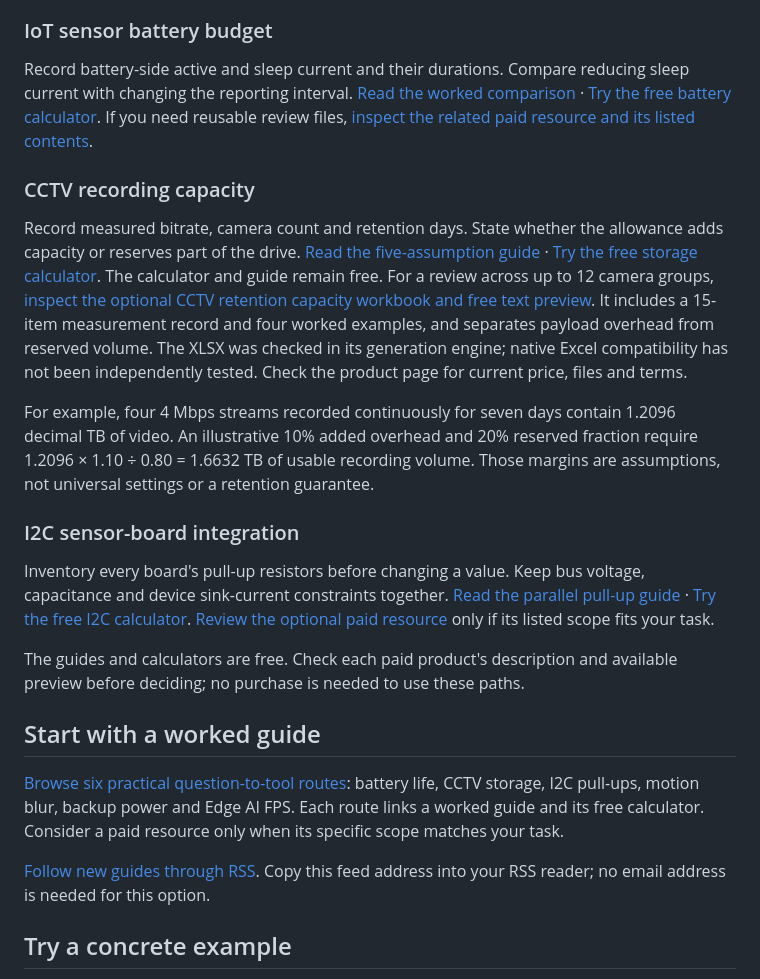
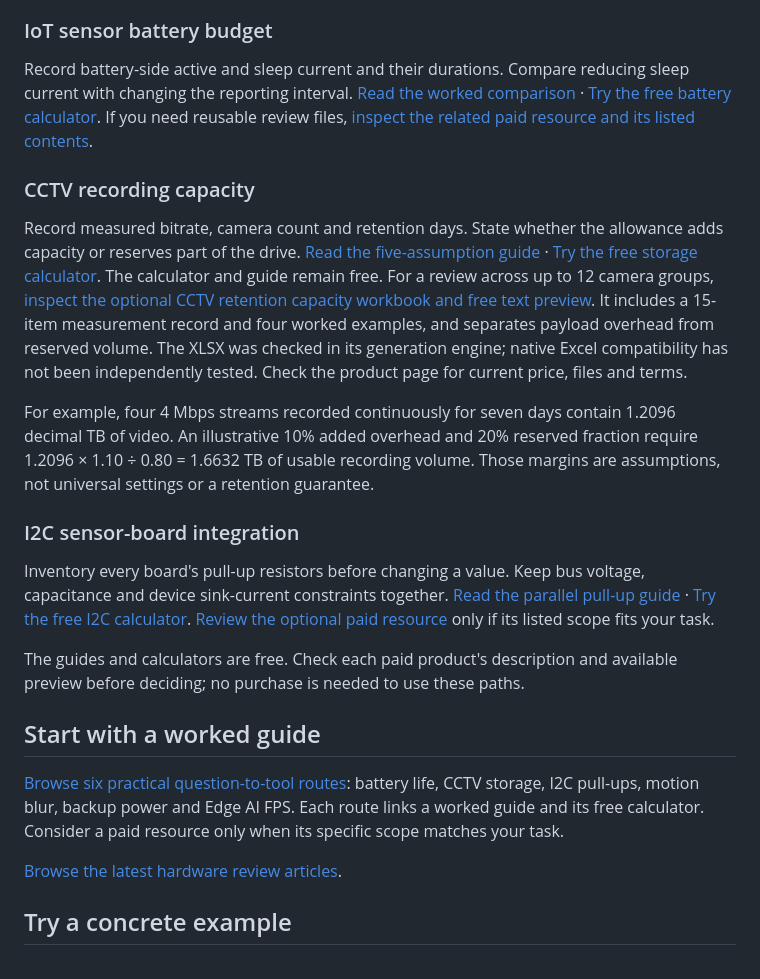
Before and after one commit to nagimoon2000-crypto/practical-hardware-tools, a Markdown page: README.md, the part around one of its changes. Rendered like a GitHub page.

Commit message:
Restore README guide links after the blog migration

```diff
--- a/README.md
+++ b/README.md
@@ -45,5 +45,5 @@ The guides and calculators are free. Check each paid product's description and a
 
-[Follow new guides through RSS](https://moons66.wordpress.com/feed/). Copy this feed address into your RSS reader; no email address is needed for this option.
+[Browse the latest hardware review articles](https://payhip.com/Moonsfactory/blog/news?utm_source=github&utm_medium=readme&utm_campaign=guide_directory).
 
 ## Try a concrete example
 
```
Also changed, not shown: other parts of README.md (+4 -4 lines).
